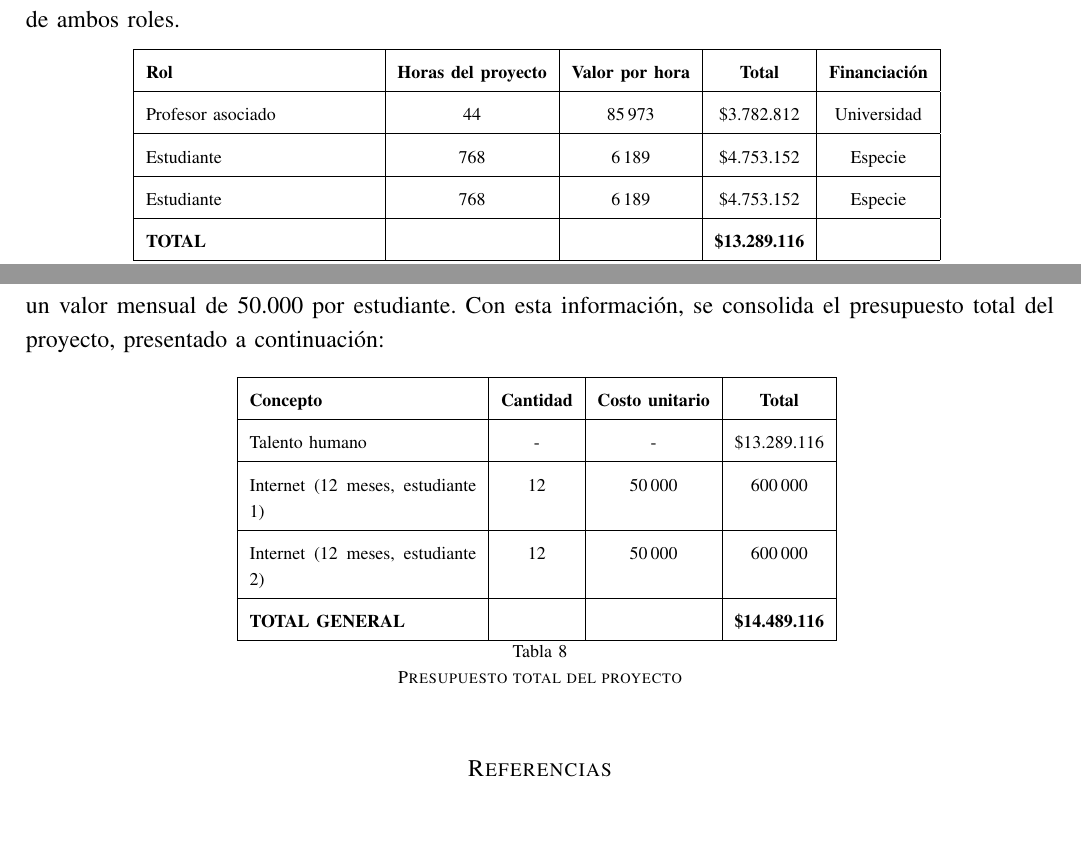
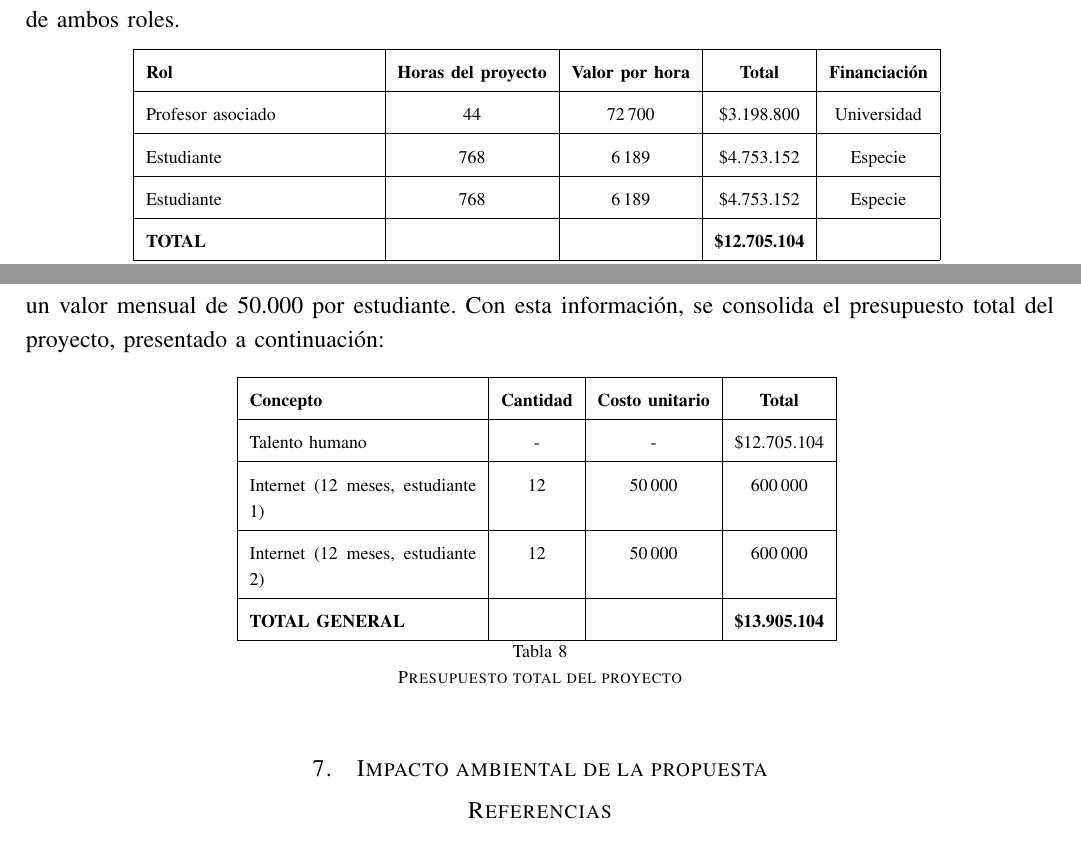
Before and after one commit to code3743/thesis-proposal, a LaTeX paper (main.tex, which reads sections/environmental.tex, tables/budget.tex, tables/total_budget.tex): two parts of pages 17 and 18 of 19, joined at a grey line, cut so that both start at the same text. Compiled offline with pdfLaTeX.

Commit message:
Add environmental impact section and update budget tables

```diff
--- /dev/null
+++ b/sections/environmental.tex
@@ -0,0 +1 @@
+\section{Impacto ambiental de la propuesta}
--- a/tables/budget.tex
+++ b/tables/budget.tex
@@ -5,13 +5,13 @@
 \textbf{Rol} & \textbf{Horas del proyecto} & \textbf{Valor por hora} & \textbf{Total} & \textbf{Financiación} \\
 \hline
 
-Profesor asociado & 44 & 85\,973 & \$3.782.812 & Universidad \\ \hline
+Profesor asociado & 44 & 72\,700 & \$3.198.800 & Universidad \\ \hline
 
 Estudiante & 768 & 6\,189 & \$4.753.152 & Especie \\ \hline
 
 Estudiante & 768 & 6\,189 & \$4.753.152 & Especie \\ \hline
 
-\textbf{TOTAL} & & & \textbf{\$13.289.116} & \\
+\textbf{TOTAL} & & & \textbf{\$12.705.104} & \\
 \hline
 
 \end{tabular}
--- a/tables/total_budget.tex
+++ b/tables/total_budget.tex
@@ -5,13 +5,13 @@
 \textbf{Concepto} & \textbf{Cantidad} & \textbf{Costo unitario} & \textbf{Total} \\
 \hline
 
-Talento humano & - & - & \$13.289.116 \\ \hline
+Talento humano & - & - & \$12.705.104 \\ \hline
 
 Internet (12 meses, estudiante 1) & 12 & 50\,000 & 600\,000 \\ \hline
 
 Internet (12 meses, estudiante 2) & 12 & 50\,000 & 600\,000 \\ \hline
 
-\textbf{TOTAL GENERAL} & & & \textbf{\$14.489.116} \\
+\textbf{TOTAL GENERAL} & & & \textbf{\$13.905.104} \\
 \hline
 
 \end{tabular}
```
Also changed, not shown: main.tex (+1 -0 lines), main.pdf.
